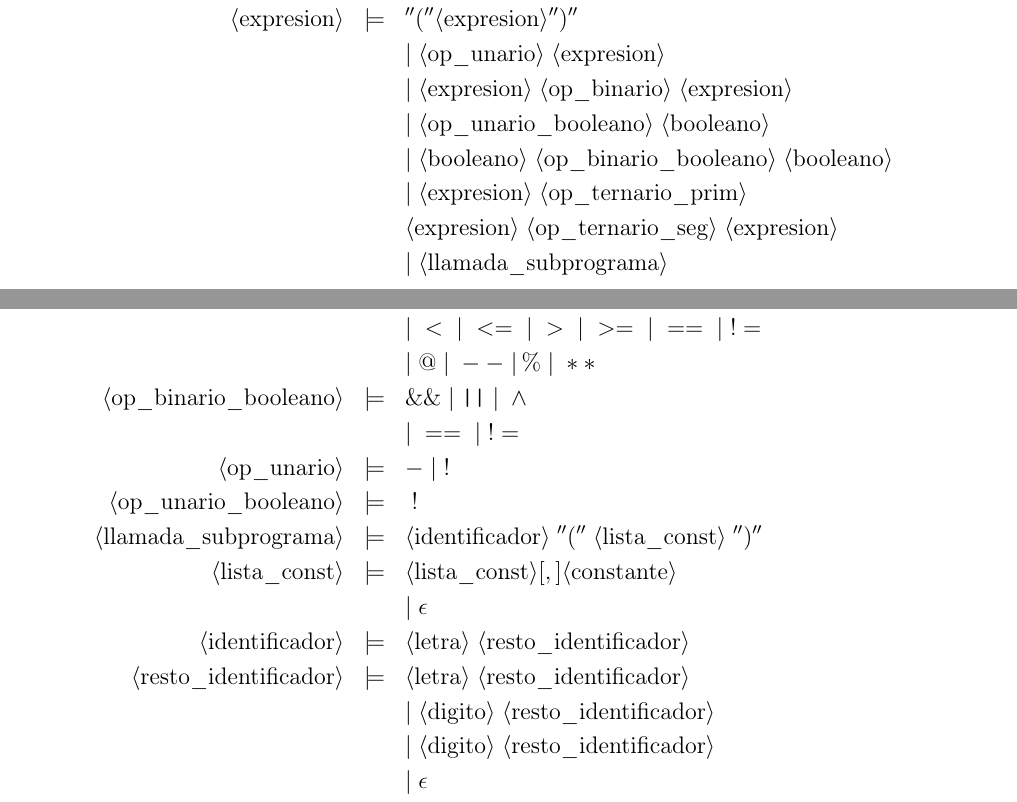
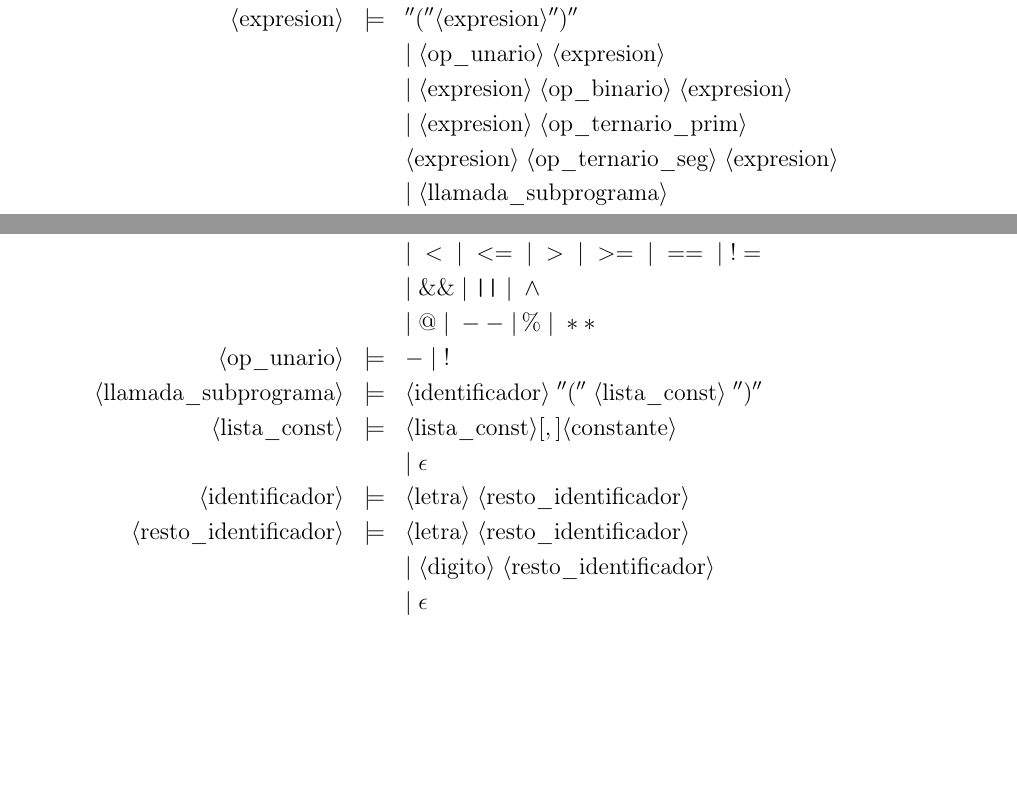
Before and after one commit to advy99/PL, a LaTeX document (memoria/PL_memoria.tex): two parts of pages 5 and 6 of 8, joined at a grey line, cut so that both start at the same text, the shorter picture padded with empty space. Compiled offline with pdfLaTeX.

Commit message:
unificados operadores

```diff
--- a/memoria/PL_memoria.tex
+++ b/memoria/PL_memoria.tex
@@ -301,8 +301,6 @@ La sintaxis usando BNF y añadiendo las consideraciones correspondiente al lengu
 		{''(''\bnfpn{expresion}'')''}\\
 		\bnfmore{| \bnfsp \bnfpn{op\_unario} \bnfsp \bnfpn{expresion}}\\
 		\bnfmore{| \bnfsp \bnfpn{expresion} \bnfsp \bnfpn{op\_binario} \bnfsp \bnfpn{expresion}}\\
-		\bnfmore{| \bnfsp \bnfpn{op\_unario\_booleano} \bnfsp \bnfpn{booleano}}\\
-		\bnfmore{| \bnfsp \bnfpn{booleano} \bnfsp \bnfpn{op\_binario\_booleano} \bnfsp \bnfpn{booleano}}\\
     \bnfmore{| \bnfsp \bnfpn{expresion} \bnfsp \bnfpn{op\_ternario\_prim} \bnfsp}\\
 	 \bnfmore{\bnfpn{expresion} \bnfsp \bnfpn{op\_ternario\_seg} \bnfsp \bnfpn{expresion}}\\
     \bnfmore{| \bnfsp \bnfpn{llamada\_subprograma}}\\
@@ -316,14 +314,10 @@ La sintaxis usando BNF y añadiendo las consideraciones correspondiente al lengu
     {+ \bnfsp | \bnfsp - \bnfsp | \bnfsp * \bnfsp | \bnfsp /}\\
     \bnfmore{| \bnfsp \&\& \bnfsp | \bnfsp \texttt{||} \bnfsp | \bnfsp \wedge}\\
     \bnfmore{| \bnfsp < \bnfsp | \bnfsp <= \bnfsp | \bnfsp > \bnfsp | \bnfsp >= \bnfsp | \bnfsp == \bnfsp | \bnfsp != \bnfsp}\\
+    \bnfmore{| \bnfsp \&\& \bnfsp | \bnfsp \texttt{||} \bnfsp | \bnfsp \wedge  }\\
     \bnfmore{| \bnfsp @ \bnfsp | \bnfsp -- \bnfsp | \bnfsp \% \bnfsp | \bnfsp **}\\
-  \bnfprod{op\_binario\_booleano}
-    { \&\& \bnfsp | \bnfsp \texttt{||} \bnfsp | \bnfsp \wedge  }\\
-    \bnfmore{| \bnfsp == \bnfsp | \bnfsp != \bnfsp }\\
   \bnfprod{op\_unario}
     { - \bnfsp | \bnfsp !}\\
-  \bnfprod{op\_unario\_booleano}
-    { \bnfsp !}\\
   \bnfprod{llamada\_subprograma}
     { \bnfpn{identificador} \bnfsp ''('' \bnfsp \bnfpn{lista\_const} \bnfsp '')''}\\
   \bnfprod{lista_const}
@@ -333,7 +327,6 @@ La sintaxis usando BNF y añadiendo las consideraciones correspondiente al lengu
 		{ \bnfpn{letra} \bnfsp \bnfpn{resto\_identificador}}\\
   \bnfprod{resto\_identificador}
     { \bnfpn{letra} \bnfsp \bnfpn{resto\_identificador}}\\
-    \bnfmore{| \bnfsp \bnfpn{digito} \bnfsp \bnfpn{resto\_identificador}}\\
     \bnfmore{| \bnfsp \bnfpn{digito} \bnfsp \bnfpn{resto\_identificador}}\\
 	 \bnfmore{| \bnfsp \epsilon}\\
   \bnfprod{constante}
```
